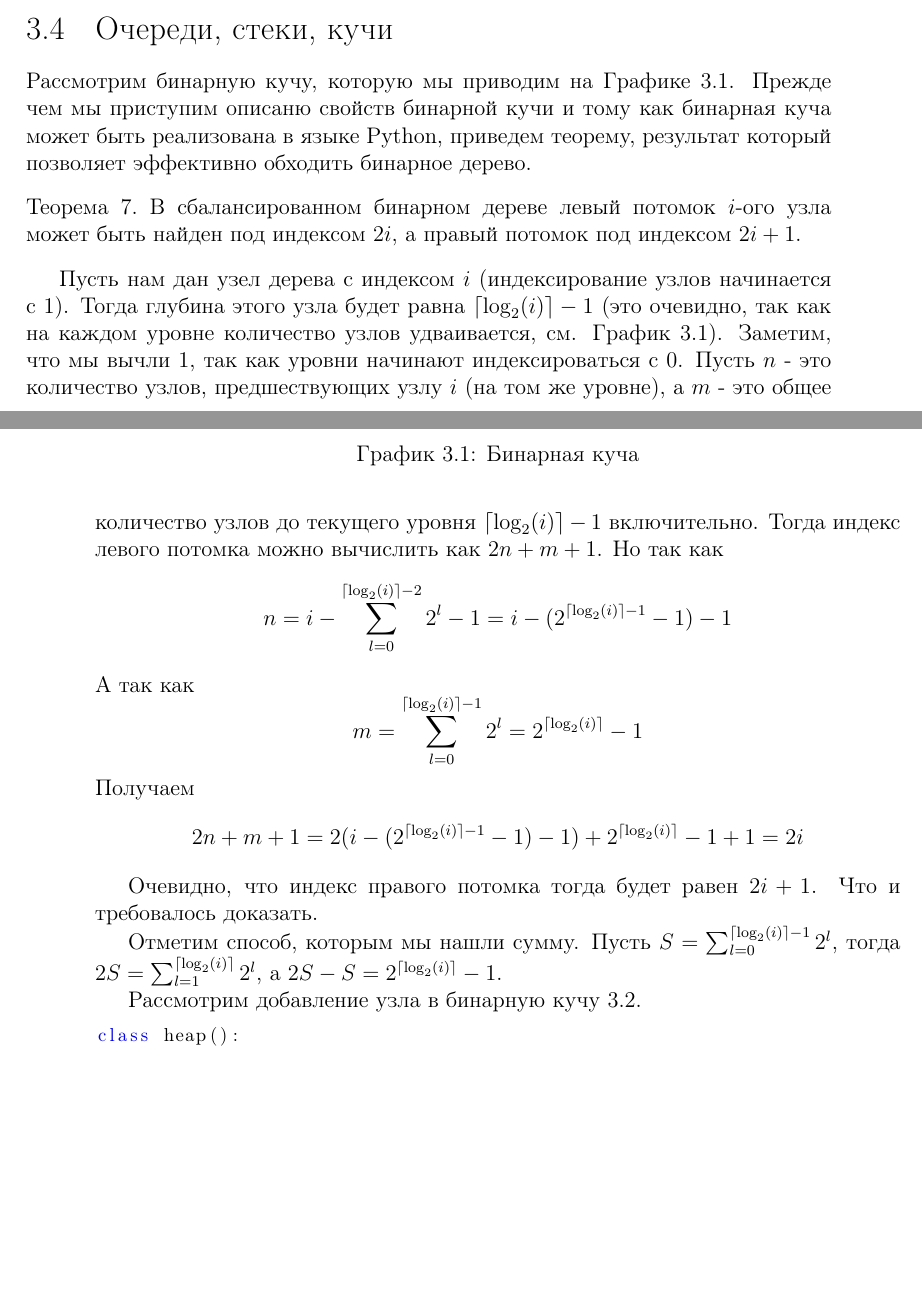
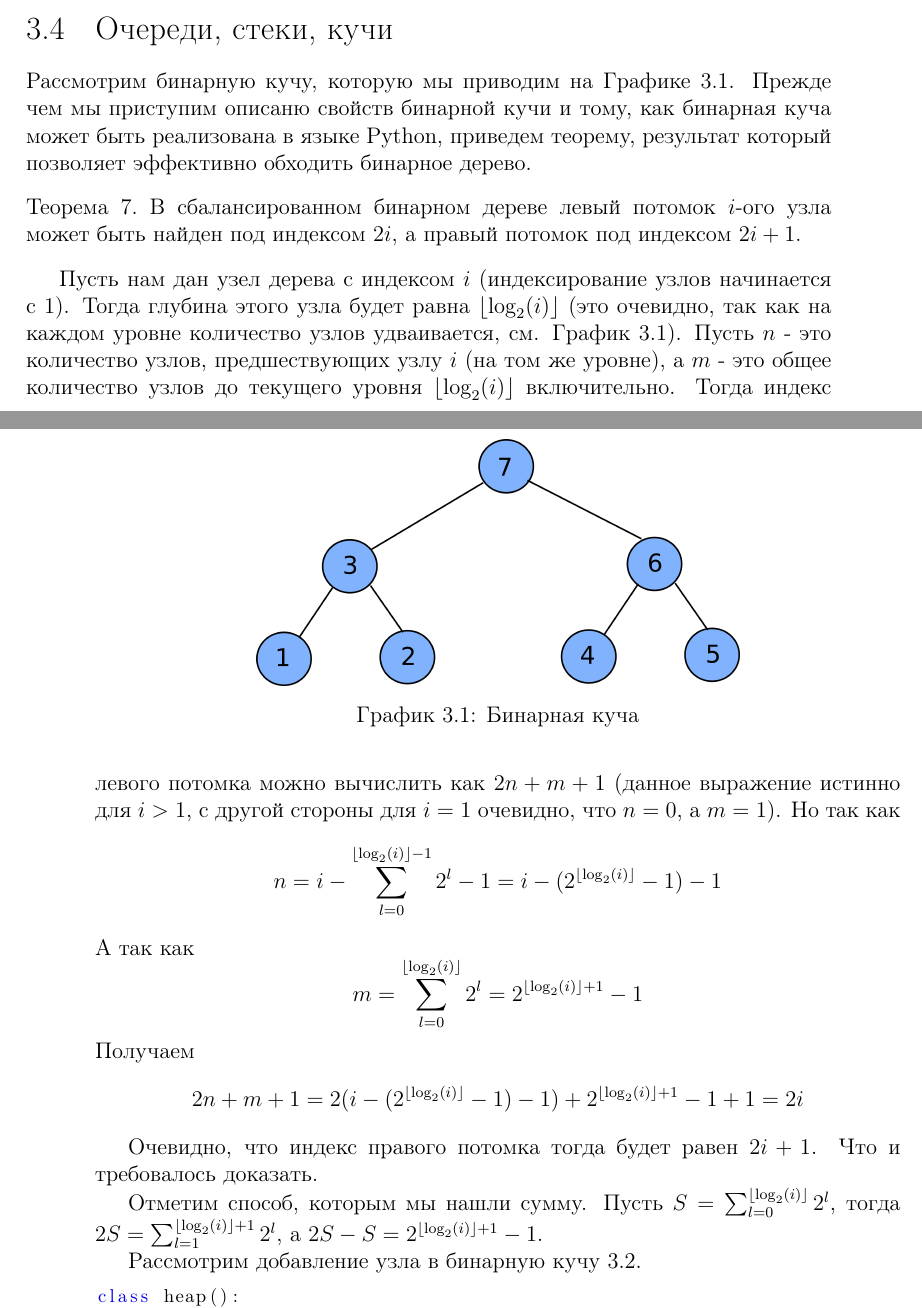
Before and after one commit to dmitriykuptsov/python_for_kids, a LaTeX book (book.tex, which reads intro.tex): two parts of pages 33 and 34 of 47, joined at a grey line, cut so that both start at the same text, the shorter picture padded with empty space. Compiled offline with pdfLaTeX.

Commit message:
fixed proof

```diff
--- a/intro.tex
+++ b/intro.tex
@@ -945,7 +945,7 @@ else:
 \section{Очереди, стеки, кучи}
 
 Рассмотрим бинарную кучу, которую мы приводим на Графике~\ref{fig:binary_heap}. Прежде чем
-мы приступим описаню свойств бинарной кучи и тому как бинарная куча может быть реализована в
+мы приступим описаню свойств бинарной кучи и тому, как бинарная куча может быть реализована в
 языке Python, приведем теорему, результат который позволяет эффективно обходить бинарное дерево.
 
 \begin{figure}
@@ -961,23 +961,23 @@ else:
 \end{theorem}
 
 Пусть нам дан узел дерева с индексом $i$ (индексирование узлов начинается с $1$). Тогда глубина этого узла
-будет равна $\lceil \log_2(i) \rceil - 1$ (это очевидно, так как на каждом
-уровне количество узлов удваивается, см. График~\ref{fig:binary_heap}). Заметим, что мы вычли $1$, так как
-уровни начинают индексироваться с $0$. Пусть $n$ - это количество узлов,
+будет равна $\lfloor \log_2(i) \rfloor$ (это очевидно, так как на каждом
+уровне количество узлов удваивается, см. График~\ref{fig:binary_heap}). Пусть $n$ - это количество узлов,
 предшествующих узлу $i$ (на том же уровне), а $m$ - это общее количество узлов
-до текущего уровня $\lceil \log_2(i) \rceil - 1$ включительно. Тогда индекс
-левого потомка можно вычислить как $2n + m+1$. Но так как
-$$n = i - \sum_{l=0}^{\lceil \log_2(i) \rceil - 2} 2^l - 1 = i - (2^{\lceil \log_2(i) \rceil - 1} - 1) - 1$$
+до текущего уровня $\lfloor \log_2(i) \rfloor$ включительно. Тогда индекс
+левого потомка можно вычислить как $2n + m+1$ (данное выражение истинно для $i>1$,
+с другой стороны для $i=1$ очевидно, что $n=0$, а $m=1$). Но так как
+$$n = i - \sum_{l=0}^{\lfloor \log_2(i) \rfloor - 1} 2^l - 1 = i - (2^{\lfloor \log_2(i) \rfloor} - 1) - 1$$
 A так как
-$$m=\sum_{l=0}^{\lceil \log_2(i) \rceil - 1} 2^l = 2^{\lceil \log_2(i) \rceil} - 1$$
+$$m=\sum_{l=0}^{\lfloor \log_2(i) \rfloor} 2^l = 2^{\lfloor \log_2(i) \rfloor + 1} - 1$$
 Получаем
-$$2n+m+1= 2(i - (2^{\lceil \log_2(i) \rceil - 1} - 1) - 1) + 2^{\lceil \log_2(i) \rceil} - 1 + 1 = 2i$$
+$$2n+m+1= 2(i - (2^{\lfloor \log_2(i) \rfloor} - 1) - 1) + 2^{\lfloor \log_2(i) \rfloor + 1} - 1 + 1 = 2i$$
 
 Очевидно, что индекс правого потомка тогда будет равен $2i+1$.
 Что и требовалось доказать.
 
-Отметим способ, которым мы нашли сумму. Пусть $S=\sum_{l=0}^{\lceil \log_2(i) \rceil - 1} 2^l$, тогда
-$2S=\sum_{l=1}^{\lceil \log_2(i) \rceil} 2^l$, а $2S-S = 2^{\lceil \log_2(i) \rceil} - 1$.
+Отметим способ, которым мы нашли сумму. Пусть $S=\sum_{l=0}^{\lfloor \log_2(i) \rfloor} 2^l$, тогда
+$2S=\sum_{l=1}^{\lfloor \log_2(i) \rfloor + 1} 2^l$, а $2S-S = 2^{\lfloor \log_2(i) \rfloor + 1} - 1$.
 
 
 Рассмотрим добавление узла в бинарную кучу~\ref{fig:binary_heap_insertion}.
```
Also changed, not shown: book.pdf, graphics/binary_tree.png (deleted).
